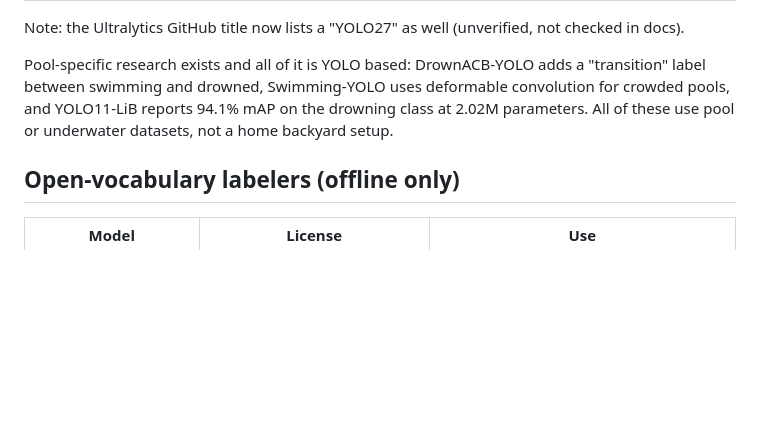
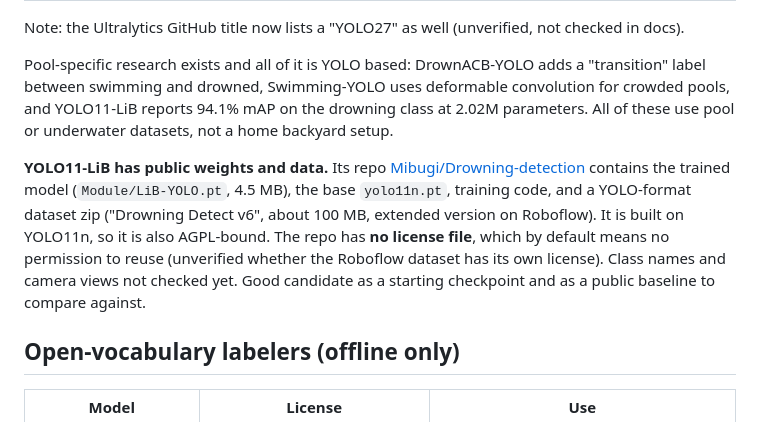
Before and after one commit to sunnycho100/life-vision, a Markdown page: docs/sunnycho100/01-detection-model.md, the part around the change. Drawn GitHub-style; blank space fills up the shorter version.

Commit message:
Note YOLO11-LiB public weights and dataset

```diff
--- a/docs/sunnycho100/01-detection-model.md
+++ b/docs/sunnycho100/01-detection-model.md
@@ -20,6 +20,8 @@ updated: 2026-09-26 · author: sunnycho100 (agent research)
 Note: the Ultralytics GitHub title now lists a "YOLO27" as well (unverified, not checked in docs).
 
 Pool-specific research exists and all of it is YOLO based: DrownACB-YOLO adds a "transition" label between swimming and drowned, Swimming-YOLO uses deformable convolution for crowded pools, and YOLO11-LiB reports 94.1% mAP on the drowning class at 2.02M parameters. All of these use pool or underwater datasets, not a home backyard setup.
+
+**YOLO11-LiB has public weights and data.** Its repo [Mibugi/Drowning-detection](https://github.com/Mibugi/Drowning-detection) contains the trained model (`Module/LiB-YOLO.pt`, 4.5 MB), the base `yolo11n.pt`, training code, and a YOLO-format dataset zip ("Drowning Detect v6", about 100 MB, extended version on Roboflow). It is built on YOLO11n, so it is also AGPL-bound. The repo has **no license file**, which by default means no permission to reuse (unverified whether the Roboflow dataset has its own license). Class names and camera views not checked yet. Good candidate as a starting checkpoint and as a public baseline to compare against.
 
 ## Open-vocabulary labelers (offline only)
 
```
